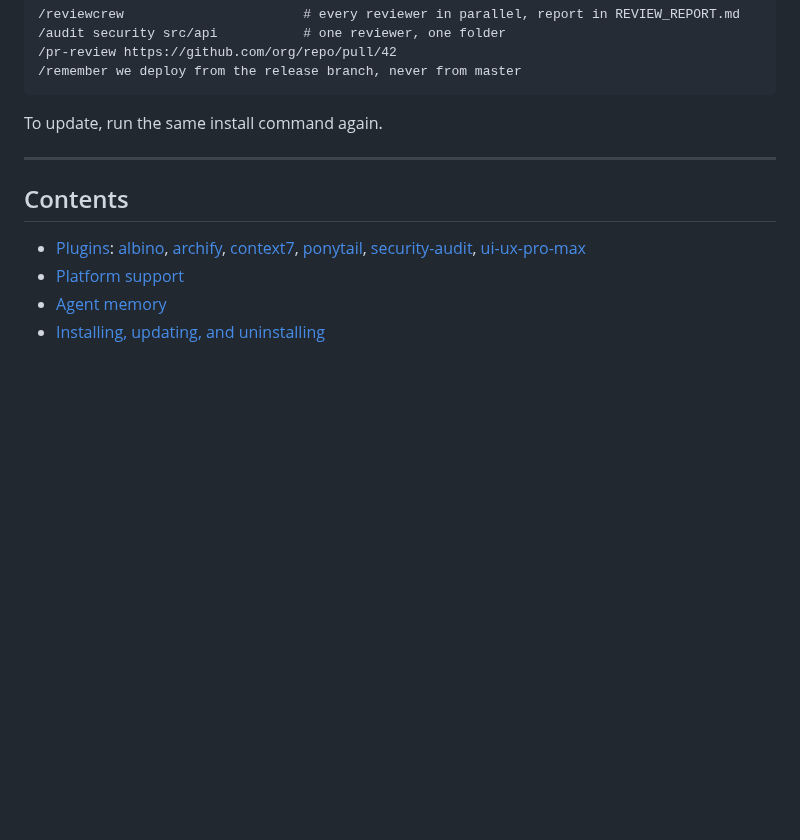
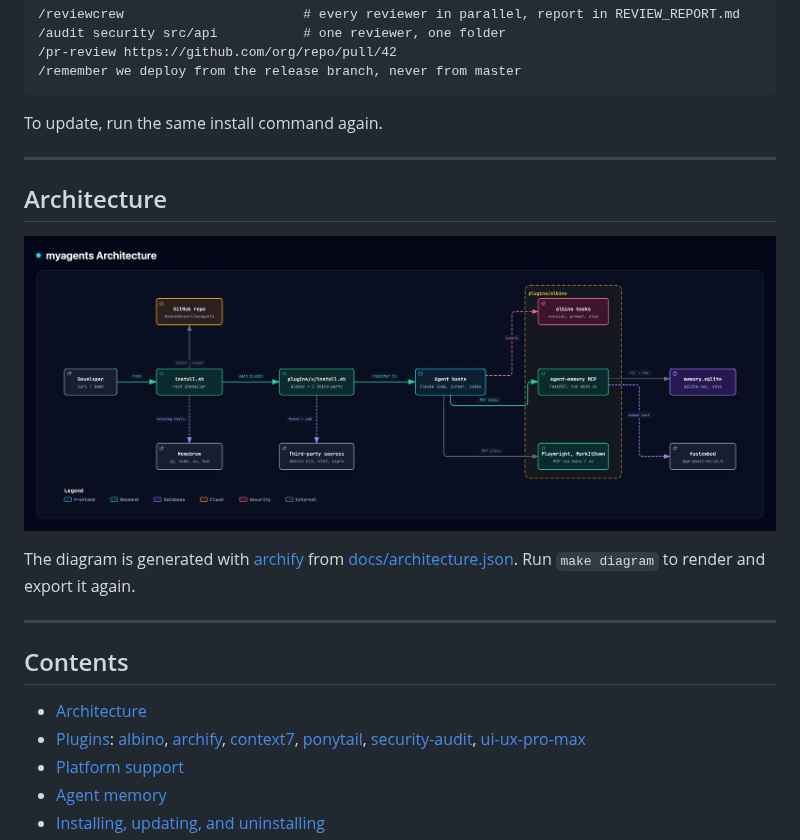
Before and after one commit to RashadAnsari/myagents, a Markdown page: README.md, the part around the change. GitHub-like rendering; pictures changed too: docs/architecture.png (added); blank space fills up the shorter version.

```diff
--- a/README.md
+++ b/README.md
@@ -81,8 +81,17 @@ To update, run the same install command again.
 
 ---
 
+## Architecture
+
+![myagents architecture](docs/architecture.png)
+
+The diagram is generated with [archify](#archify) from [docs/architecture.json](docs/architecture.json). Run `make diagram` to render and export it again.
+
+---
+
 ## Contents
 
+- [Architecture](#architecture)
 - [Plugins](#plugins): [albino](#albino), [archify](#archify), [context7](#context7), [ponytail](#ponytail), [security-audit](#security-audit), [ui-ux-pro-max](#ui-ux-pro-max)
 - [Platform support](#platform-support)
 - [Agent memory](#agent-memory)
```
Also changed, not shown: AGENTS.md (+14 -0 lines), 4 other files.
